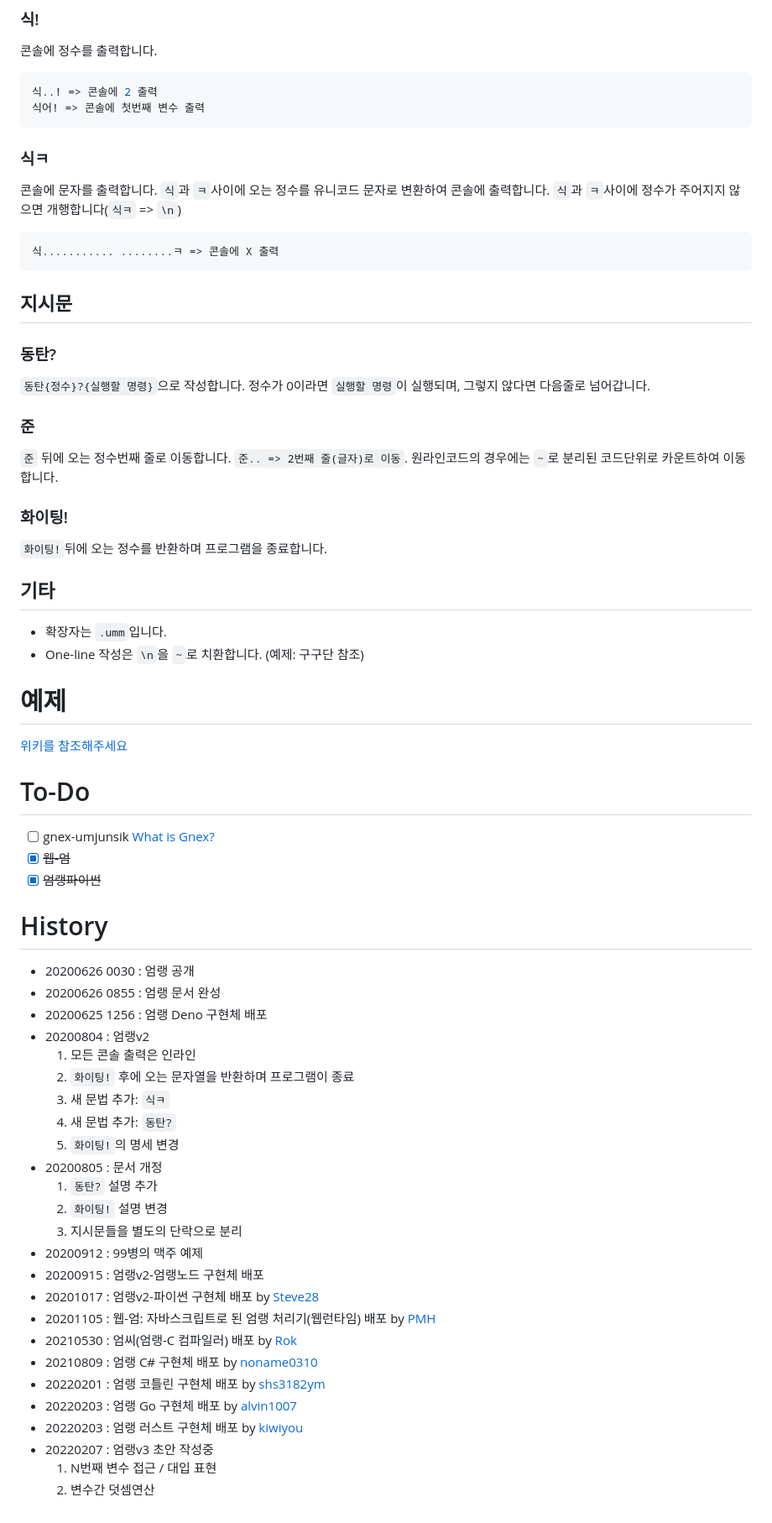
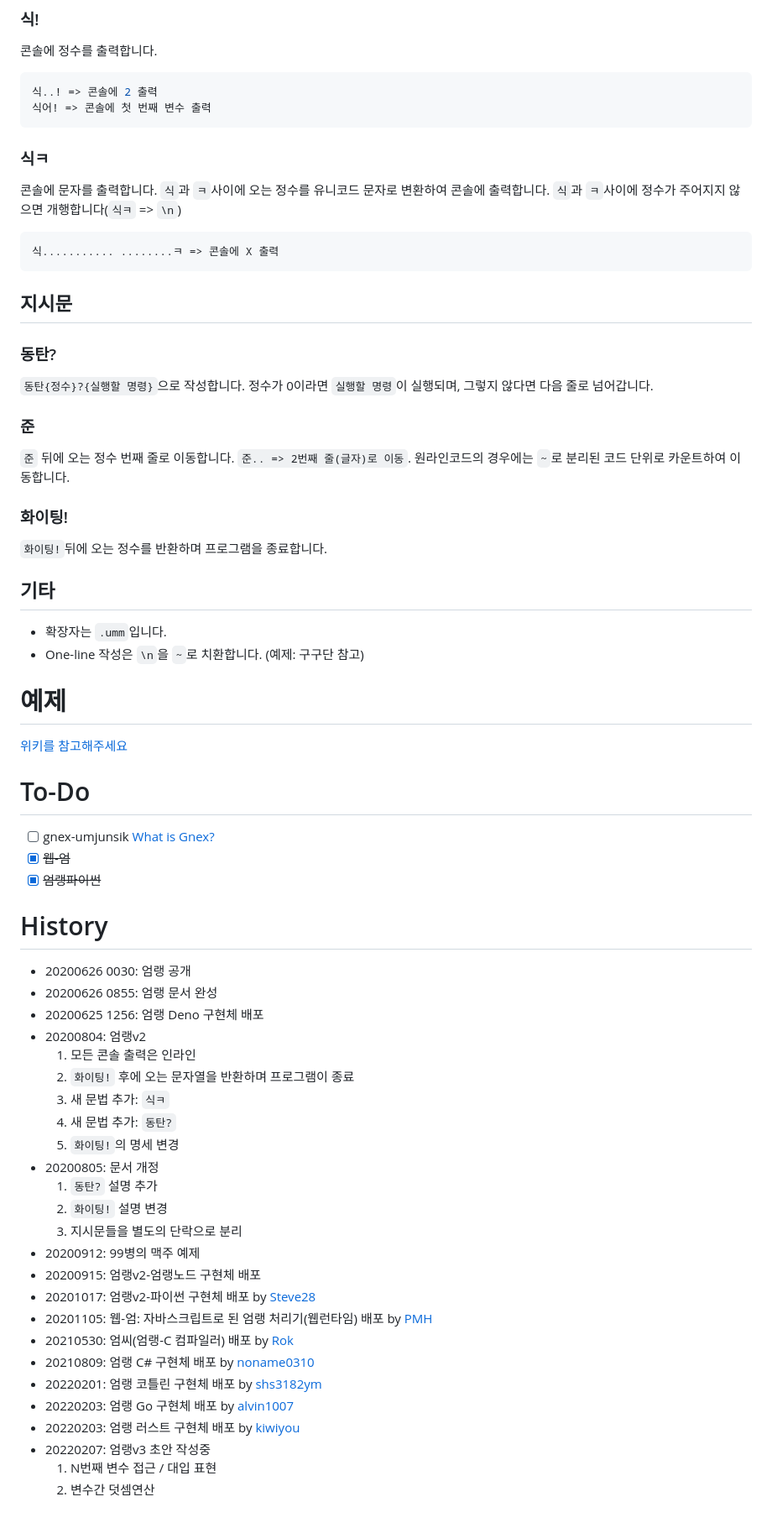
Before and after one commit to rycont/umjunsik-lang, a Markdown page: README.md, the part around one of its changes. Shown at 84% size. GitHub-like rendering.

````diff
--- a/README.md
+++ b/README.md
@@ -211,7 +215,7 @@
 
 ```tsx
 식..! => 콘솔에 2 출력
-식어! => 콘솔에 첫번째 변수 출력
+식어! => 콘솔에 첫 번째 변수 출력
 ```
 
 ### 식ㅋ
@@ -226,11 +230,11 @@
 
 ### 동탄?
 
-`동탄{정수}?{실행할 명령}`으로 작성합니다. 정수가 0이라면 `실행할 명령`이 실행되며, 그렇지 않다면 다음줄로 넘어갑니다.
+`동탄{정수}?{실행할 명령}`으로 작성합니다. 정수가 0이라면 `실행할 명령`이 실행되며, 그렇지 않다면 다음 줄로 넘어갑니다.
 
 ### 준
 
-`준` 뒤에 오는 정수번째 줄로 이동합니다. `준.. => 2번째 줄(글자)로 이동`. 원라인코드의 경우에는 `~`로 분리된 코드단위로 카운트하여 이동합니다.
+`준` 뒤에 오는 정수 번째 줄로 이동합니다. `준.. => 2번째 줄(글자)로 이동`. 원라인코드의 경우에는 `~`로 분리된 코드 단위로 카운트하여 이동합니다.
 
 ### 화이팅!
 
@@ -239,41 +243,42 @@
 ## 기타
 
 - 확장자는 `.umm`입니다.
-- One-line 작성은 `\n`을 `~`로 치환합니다. (예제: 구구단 참조)
+- One-line 작성은 `\n`을 `~`로 치환합니다. (예제: 구구단 참고)
 
 # 예제
 
-[위키를 참조해주세요](https://github.com/rycont/umjunsik-lang/wiki)
+[위키를 참고해주세요](https://github.com/rycont/umjunsik-lang/wiki)
 
 # To-Do
+
 - [ ] gnex-umjunsik [What is Gnex?](https://github.com/rycont/Gnex)
 - [x] ~~웹-엄~~
 - [x] ~~엄랭파이썬~~
 
 # History
 
-- 20200626 0030 : 엄랭 공개
-- 20200626 0855 : 엄랭 문서 완성
-- 20200625 1256 : 엄랭 Deno 구현체 배포
-- 20200804 : 엄랭v2
+- 20200626 0030: 엄랭 공개
+- 20200626 0855: 엄랭 문서 완성
+- 20200625 1256: 엄랭 Deno 구현체 배포
+- 20200804: 엄랭v2
   1. 모든 콘솔 출력은 인라인
   1. `화이팅!` 후에 오는 문자열을 반환하며 프로그램이 종료
   1. 새 문법 추가: `식ㅋ`
   1. 새 문법 추가: `동탄?`
   1. `화이팅!`의 명세 변경
-- 20200805 : 문서 개정
+- 20200805: 문서 개정
   1. `동탄?` 설명 추가
   1. `화이팅!` 설명 변경
   1. 지시문들을 별도의 단락으로 분리
-- 20200912 : 99병의 맥주 예제
-- 20200915 : 엄랭v2-엄랭노드 구현체 배포
-- 20201017 : 엄랭v2-파이썬 구현체 배포 by [Steve28](https://github.com/pl-Steve28-lq)
-- 20201105 : 웹-엄: 자바스크립트로 된 엄랭 처리기(웹런타임) 배포 by [PMH](https://github.com/pmh-only)
-- 20210530 : 엄씨(엄랭-C 컴파일러) 배포 by [Rok](https://github.com/Rokr0k)
-- 20210809 : 엄랭 C# 구현체 배포 by [noname0310](https://github.com/noname0310)
-- 20220201 : 엄랭 코틀린 구현체 배포 by [shs3182ym](https://github.com/shs3182ym)
-- 20220203 : 엄랭 Go 구현체 배포 by [alvin1007](https://github.com/alvin1007)
-- 20220203 : 엄랭 러스트 구현체 배포 by [kiwiyou](https://github.com/kiwiyou)
-- 20220207 : 엄랭v3 초안 작성중
+- 20200912: 99병의 맥주 예제
+- 20200915: 엄랭v2-엄랭노드 구현체 배포
+- 20201017: 엄랭v2-파이썬 구현체 배포 by [Steve28](https://github.com/pl-Steve28-lq)
+- 20201105: 웹-엄: 자바스크립트로 된 엄랭 처리기(웹런타임) 배포 by [PMH](https://github.com/pmh-only)
+- 20210530: 엄씨(엄랭-C 컴파일러) 배포 by [Rok](https://github.com/Rokr0k)
+- 20210809: 엄랭 C# 구현체 배포 by [noname0310](https://github.com/noname0310)
+- 20220201: 엄랭 코틀린 구현체 배포 by [shs3182ym](https://github.com/shs3182ym)
+- 20220203: 엄랭 Go 구현체 배포 by [alvin1007](https://github.com/alvin1007)
+- 20220203: 엄랭 러스트 구현체 배포 by [kiwiyou](https://github.com/kiwiyou)
+- 20220207: 엄랭v3 초안 작성중
   1. N번째 변수 접근 / 대입 표현
   1. 변수간 덧셈연산
````
Also changed, not shown: other parts of README.md (+31 -27 lines).
